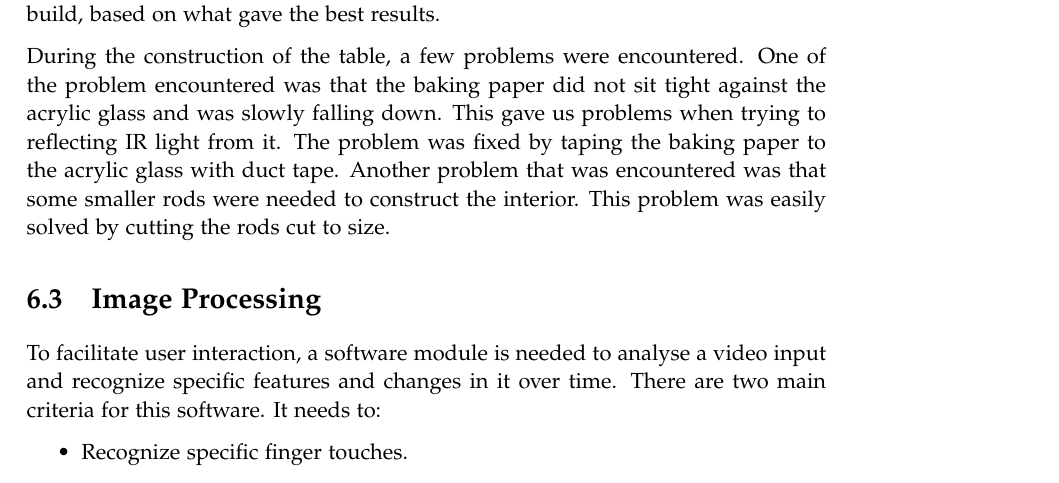
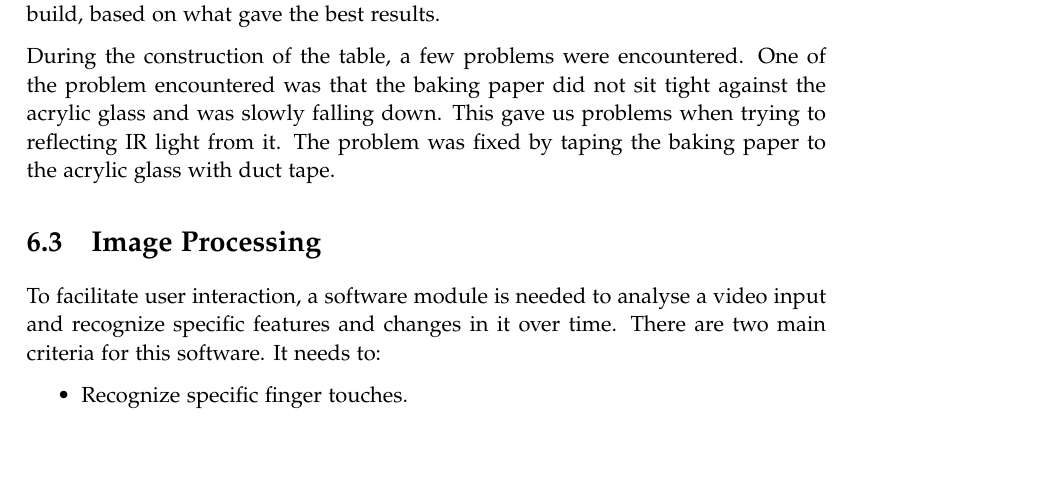
Before and after one commit to kaas-/mta15341-report, a LaTeX thesis (master.tex, which reads sections/Implementation.tex): part of page 29 of 43, cut so that both start at the same text, the shorter picture padded with empty space. Compiled offline with pdfLaTeX.

Commit message:
physical design
removal of redundant text

```diff
--- a/sections/Implementation.tex
+++ b/sections/Implementation.tex
@@ -25,7 +25,6 @@ After the outer frame of the table was assembled, a cloth cover was made for the
 With the exterior finished, it was time for the interior to be constructed. The positions of the electronics were decided and the interior was build, based on what gave the best results.
 
 During the construction of the table, a few problems were encountered. One of the problem encountered was that the baking paper did not sit tight against the acrylic glass and was slowly falling down. This gave us problems when trying to reflecting IR light from it. The problem was fixed by taping the baking paper to the acrylic glass with duct tape.
-Another problem that was encountered was that some smaller rods were needed to construct the interior. This problem was easily solved by cutting the rods cut to size.
 
 \section{Image Processing}
 To facilitate user interaction, a software module is needed to analyse a video input and recognize specific features and changes in it over time. There are two main criteria for this software. It needs to:
```
